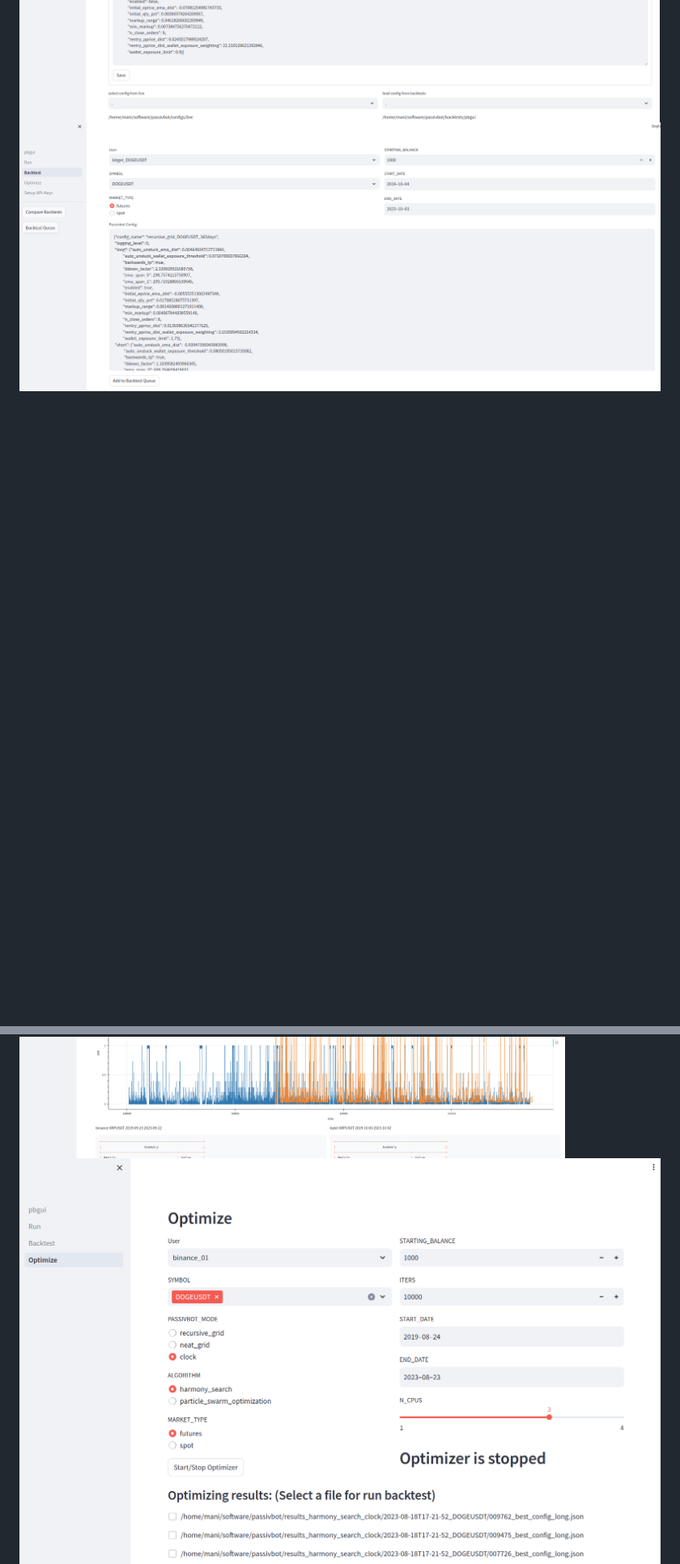
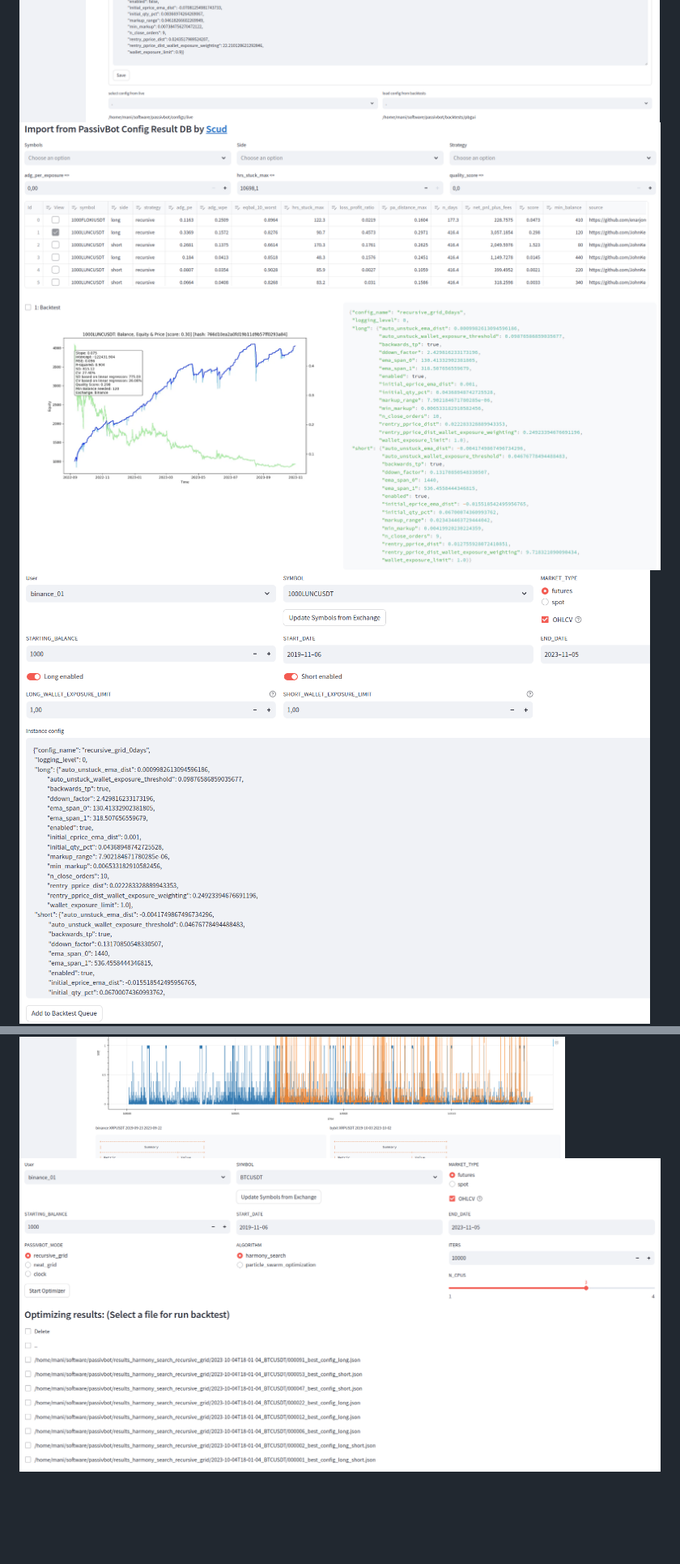
Before and after one commit to msei99/pbgui, a Markdown page: README.md, 2 parts joined by grey strips. Shown at 81% size. Rendered like a GitHub page; pictures changed too: docs/images/backtest.png, docs/images/optimize.png, docs/images/pbconfigdb.png (added); blank space fills up the shorter version.

```diff
--- a/README.md
+++ b/README.md
@@ -9,6 +9,7 @@ Passivbot GUI (pbgui) is a WEB Interface for Passivbot programed in python with
 ![Alt text](docs/images/live2.png)
 ![Alt text](docs/images/run.png)
 ![Alt text](docs/images/run2.png)
+![Alt text](docs/images/pbconfigdb.png)
 ![Alt text](docs/images/backtest.png)
 ![Alt text](docs/images/backtest2.png)
 ![Alt text](docs/images/optimize.png)
```
Also changed, not shown: other parts of README.md (+7 -1 lines), 2 other files.
